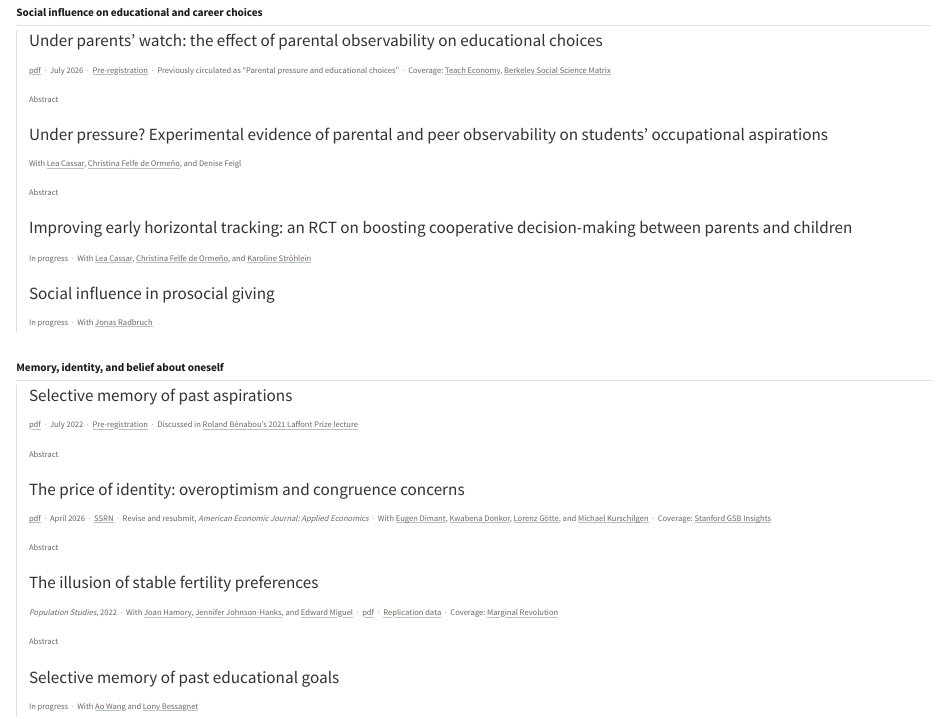
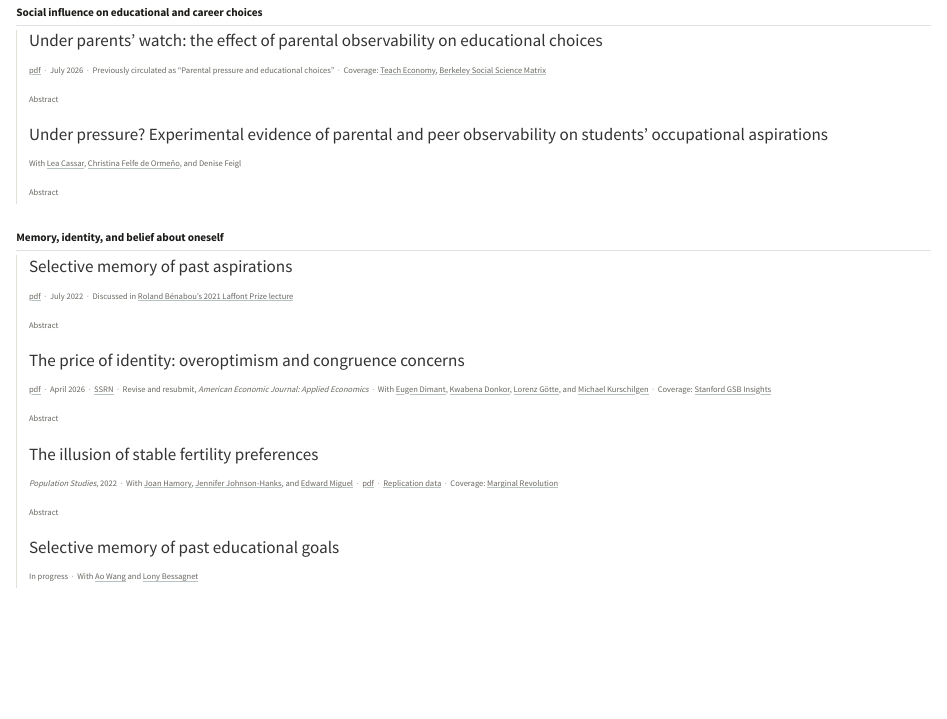
Before and after one commit to mwmueller1990/website, a Quarto document (index.qmd): the page in a window 1100 px wide, from 350 px down. Rendered offline with R 4.5, knitr and Pandoc in place of Quarto, with nearby package versions.

Commit message:
Research page: hide two in-progress papers and pre-registration links
Co-Authored-By: Claude Opus 5.5 <noreply@anthropic.com>
Claude-Session: https://claude.ai/code/session_01YQWSh925MrdQVfEgRvS43w

```diff
--- a/index.qmd
+++ b/index.qmd
@@ -59,7 +59,7 @@
 
 [Under parents' watch: the effect of parental observability on educational choices]{.paper-title}
 
-[[pdf](papers/under-parents-watch.pdf)[·]{.sep}July 2026[·]{.sep}[Pre-registration](https://www.socialscienceregistry.org/trials/4654)[·]{.sep}Previously circulated as "Parental pressure and educational choices"[·]{.sep}Coverage: [Teach Economy](https://www.teacheconomy.de/aktuelles/elterneinfluss-auf-karriereentscheidungen/), [Berkeley Social Science Matrix](https://matrix.berkeley.edu/research-article/economic-benefits-of-higher-education-zach-bleemer-and-maximilian-muller/)]{.paper-meta}
+[[pdf](papers/under-parents-watch.pdf)[·]{.sep}July 2026[·]{.sep}Previously circulated as "Parental pressure and educational choices"[·]{.sep}Coverage: [Teach Economy](https://www.teacheconomy.de/aktuelles/elterneinfluss-auf-karriereentscheidungen/), [Berkeley Social Science Matrix](https://matrix.berkeley.edu/research-article/economic-benefits-of-higher-education-zach-bleemer-and-maximilian-muller/)]{.paper-meta}
 
 <details>
 <summary>Abstract</summary>
@@ -81,22 +81,6 @@
 
 :::
 
-::: {.paper}
-
-[Improving early horizontal tracking: an RCT on boosting cooperative decision-making between parents and children]{.paper-title}
-
-[In progress[·]{.sep}With [Lea Cassar](https://leacassar.com/), [Christina Felfe de Ormeño](https://www.christinafelfe.com/), and [Karoline Ströhlein](https://sites.google.com/view/karolinestroehlein/home)]{.paper-meta}
-
-:::
-
-::: {.paper}
-
-[Social influence in prosocial giving]{.paper-title}
-
-[In progress[·]{.sep}With [Jonas Radbruch](https://sites.google.com/site/jonasradbruch01/)]{.paper-meta}
-
-:::
-
 ::::
 
 :::::
@@ -113,7 +97,7 @@
 
 [Selective memory of past aspirations]{.paper-title}
 
-[[pdf](papers/selective-memory.pdf)[·]{.sep}July 2022[·]{.sep}[Pre-registration](https://www.socialscienceregistry.org/trials/1191)[·]{.sep}Discussed in [Roland Bénabou's 2021 Laffont Prize lecture](https://www.youtube.com/watch?v=5EIf2_ySklI&t=3860s)]{.paper-meta}
+[[pdf](papers/selective-memory.pdf)[·]{.sep}July 2022[·]{.sep}Discussed in [Roland Bénabou's 2021 Laffont Prize lecture](https://www.youtube.com/watch?v=5EIf2_ySklI&t=3860s)]{.paper-meta}
 
 <details>
 <summary>Abstract</summary>
```
